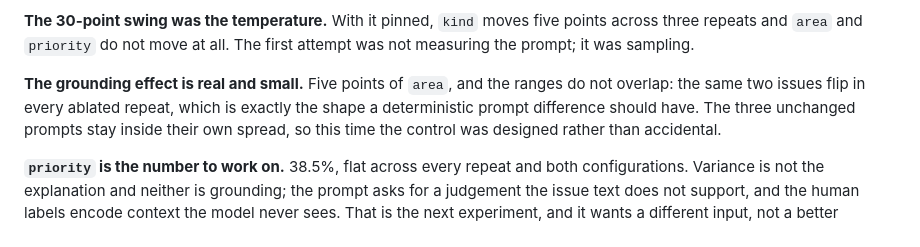
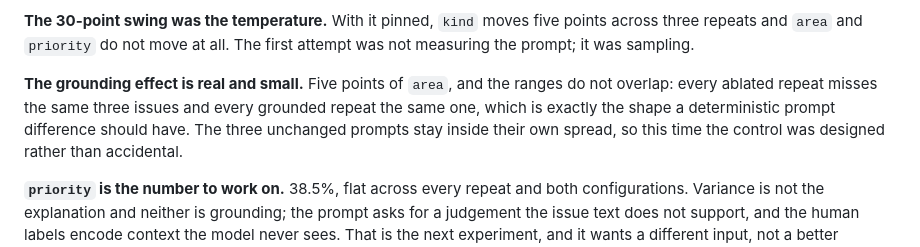
Before and after one commit to famesjranko/adk-issue-triage, a Markdown page: NOTES.md, the part around the change. Rendered like a GitHub page.

```diff
--- a/NOTES.md
+++ b/NOTES.md
@@ -223,8 +223,9 @@ points across three repeats and `area` and `priority` do not move at all. The
 first attempt was not measuring the prompt; it was sampling.
 
 **The grounding effect is real and small.** Five points of `area`, and the
-ranges do not overlap: the same two issues flip in every ablated repeat, which
-is exactly the shape a deterministic prompt difference should have. The three
+ranges do not overlap: every ablated repeat misses the same three issues and
+every grounded repeat the same one, which is exactly the shape a deterministic
+prompt difference should have. The three
 unchanged prompts stay inside their own spread, so this time the control was
 designed rather than accidental.
 
```
Also changed, not shown: README.md (+1 -1 lines).
